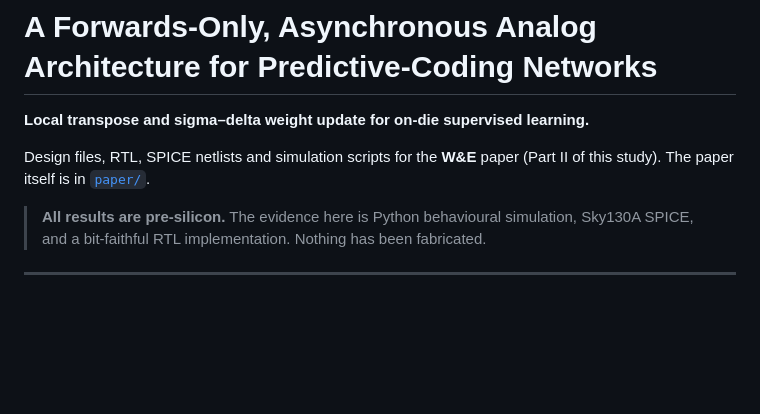
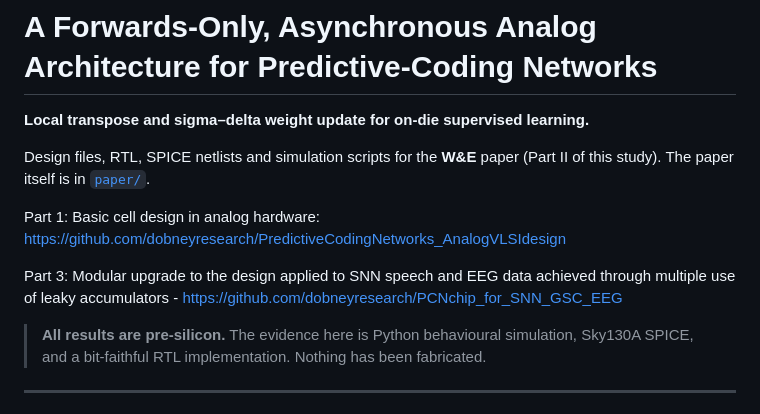
Before and after one commit to dobneyresearch/PCNchip_with_leakyjug_learning, a Markdown page: README.md, the part around the change. Drawn GitHub-style; blank space fills up the shorter version.

```diff
--- a/README.md
+++ b/README.md
@@ -4,6 +4,10 @@
 
 Design files, RTL, SPICE netlists and simulation scripts for the **W&E** paper (Part II of this
 study). The paper itself is in [`paper/`](paper/).
+
+Part 1: Basic cell design in analog hardware: https://github.com/dobneyresearch/PredictiveCodingNetworks_AnalogVLSIdesign
+
+Part 3: Modular upgrade to the design applied to SNN speech and EEG data achieved through multiple use of leaky accumulators - https://github.com/dobneyresearch/PCNchip_for_SNN_GSC_EEG
 
 > **All results are pre-silicon.** The evidence here is Python behavioural simulation, Sky130A SPICE,
 > and a bit-faithful RTL implementation. Nothing has been fabricated.
```
